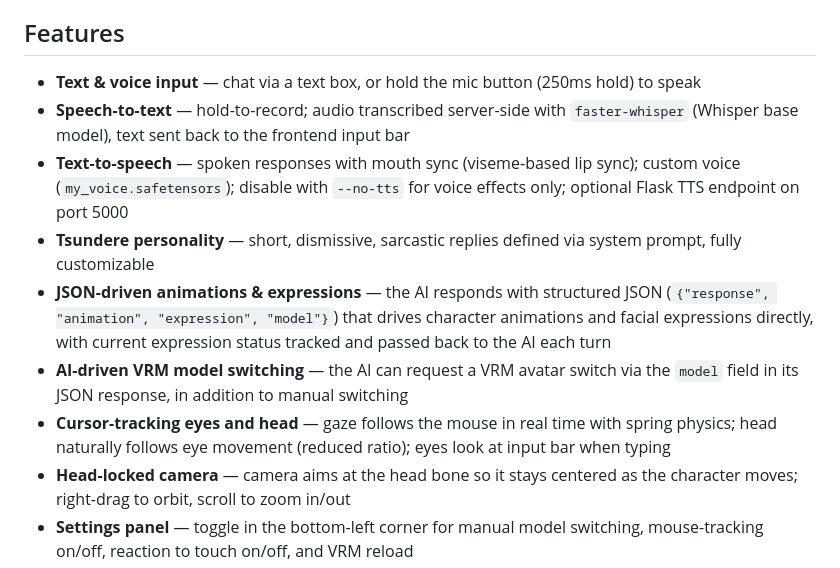
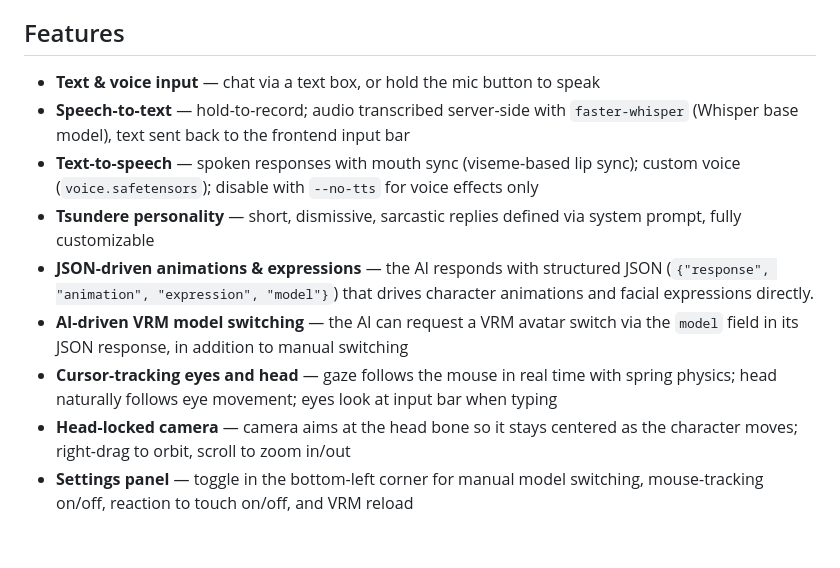
Before and after one commit to ciasteczkox10/NikaAI, a Markdown page: README.md, the part around one of its changes. GitHub-like rendering; blank space fills up the shorter version.

```diff
--- a/README.md
+++ b/README.md
@@ -8,13 +8,13 @@ NikaAI is a virtual anime character you can talk to via text or voice. She respo
 
 ## Features
 
-- **Text & voice input** — chat via a text box, or hold the mic button (250ms hold) to speak
+- **Text & voice input** — chat via a text box, or hold the mic button to speak
 - **Speech-to-text** — hold-to-record; audio transcribed server-side with `faster-whisper` (Whisper base model), text sent back to the frontend input bar
-- **Text-to-speech** — spoken responses with mouth sync (viseme-based lip sync); custom voice (`my_voice.safetensors`); disable with `--no-tts` for voice effects only; optional Flask TTS endpoint on port 5000
+- **Text-to-speech** — spoken responses with mouth sync (viseme-based lip sync); custom voice (`voice.safetensors`); disable with `--no-tts` for voice effects only
 - **Tsundere personality** — short, dismissive, sarcastic replies defined via system prompt, fully customizable
-- **JSON-driven animations & expressions** — the AI responds with structured JSON (`{"response", "animation", "expression", "model"}`) that drives character animations and facial expressions directly, with current expression status tracked and passed back to the AI each turn
+- **JSON-driven animations & expressions** — the AI responds with structured JSON (`{"response", "animation", "expression", "model"}`) that drives character animations and facial expressions directly.
 - **AI-driven VRM model switching** — the AI can request a VRM avatar switch via the `model` field in its JSON response, in addition to manual switching
-- **Cursor-tracking eyes and head** — gaze follows the mouse in real time with spring physics; head naturally follows eye movement (reduced ratio); eyes look at input bar when typing
+- **Cursor-tracking eyes and head** — gaze follows the mouse in real time with spring physics; head naturally follows eye movement; eyes look at input bar when typing
 - **Head-locked camera** — camera aims at the head bone so it stays centered as the character moves; right-drag to orbit, scroll to zoom in/out
 - **Settings panel** — toggle in the bottom-left corner for manual model switching, mouse-tracking on/off, reaction to touch on/off, and VRM reload
 - **Touch reactions** — click/tap the model's hair or face to trigger random voiced reactions with audio and angry expression
```
Also changed, not shown: other parts of README.md (+1 -31 lines).
